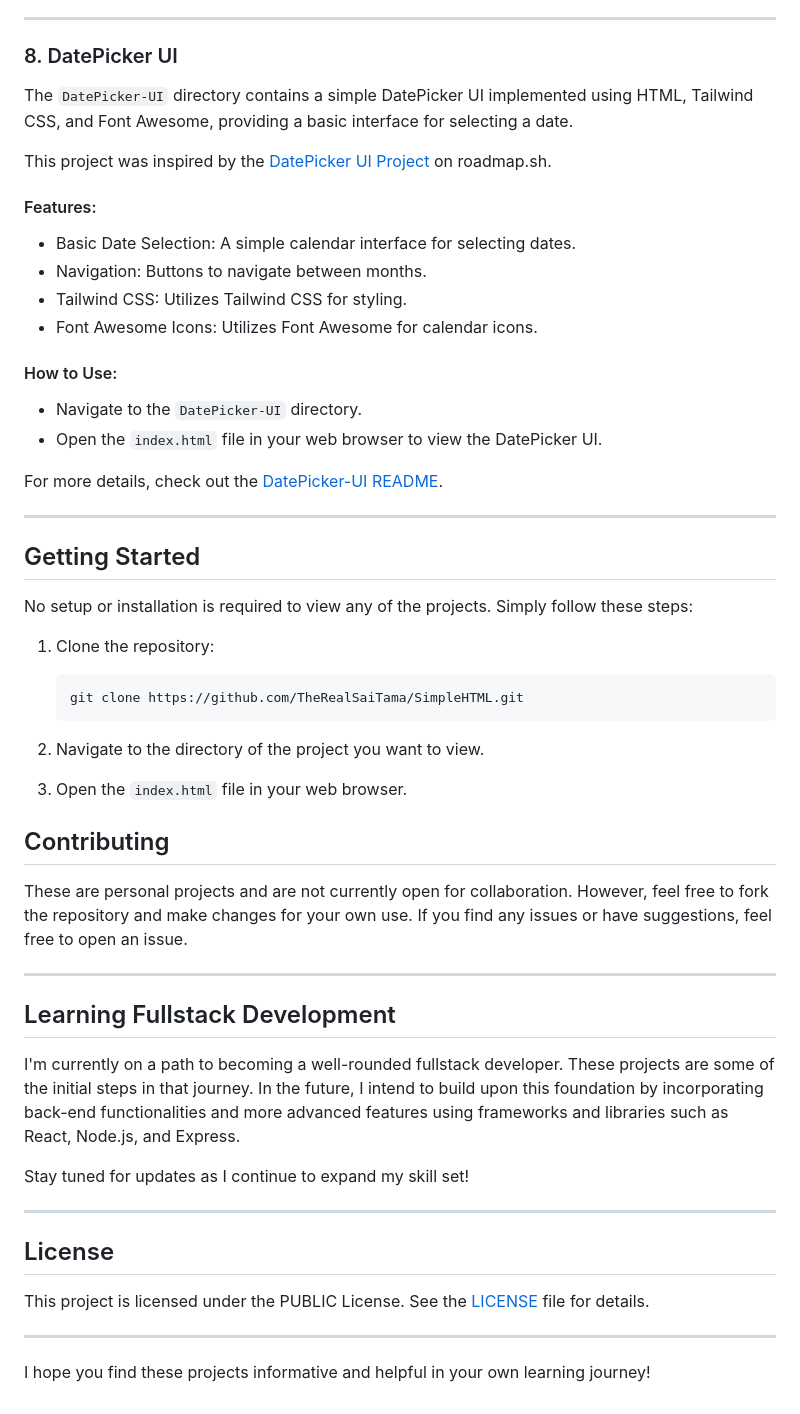
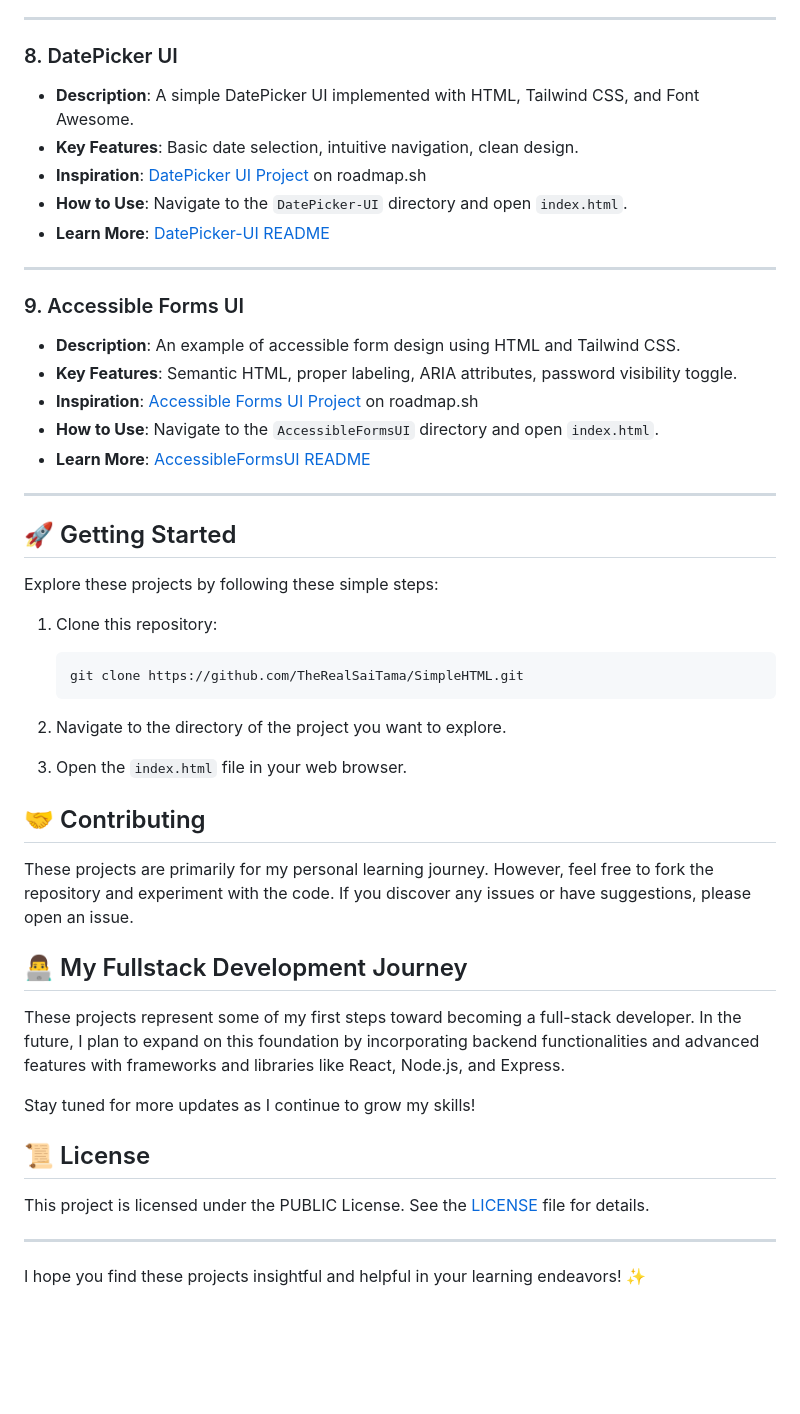
Before and after one commit to TheRealSaiTama/SimpleHTML, a Markdown page: README.md, the part around one of its changes. GitHub-like rendering; blank space fills up the shorter version.

````diff
--- a/README.md
+++ b/README.md
@@ -198,58 +111,51 @@ For more details, check out the [TestimonialsCards README](TestimonialsCards/REA
 
 ### 8. DatePicker UI
 
-The `DatePicker-UI` directory contains a simple DatePicker UI implemented using HTML, Tailwind CSS, and Font Awesome, providing a basic interface for selecting a date.
-
-This project was inspired by the [DatePicker UI Project](https://roadmap.sh/projects/datepicker-ui) on roadmap.sh.
-
-#### Features:
-
--   Basic Date Selection: A simple calendar interface for selecting dates.
--   Navigation: Buttons to navigate between months.
--   Tailwind CSS: Utilizes Tailwind CSS for styling.
--   Font Awesome Icons: Utilizes Font Awesome for calendar icons.
-
-#### How to Use:
-
--   Navigate to the `DatePicker-UI` directory.
--   Open the `index.html` file in your web browser to view the DatePicker UI.
-
-For more details, check out the [DatePicker-UI README](DatePicker-UI/README.md).
+*   **Description**: A simple DatePicker UI implemented with HTML, Tailwind CSS, and Font Awesome.
+*   **Key Features**: Basic date selection, intuitive navigation, clean design.
+*   **Inspiration**: [DatePicker UI Project](https://roadmap.sh/projects/datepicker-ui) on roadmap.sh
+*   **How to Use**: Navigate to the `DatePicker-UI` directory and open `index.html`.
+*   **Learn More**: [DatePicker-UI README](DatePicker-UI/README.md)
 
 ---
 
-## Getting Started
+### 9. Accessible Forms UI
 
-No setup or installation is required to view any of the projects. Simply follow these steps:
+*   **Description**: An example of accessible form design using HTML and Tailwind CSS.
+*   **Key Features**: Semantic HTML, proper labeling, ARIA attributes, password visibility toggle.
+*   **Inspiration**: [Accessible Forms UI Project](https://roadmap.sh/projects/accessible-form-ui) on roadmap.sh
+*   **How to Use**: Navigate to the `AccessibleFormsUI` directory and open `index.html`.
+*   **Learn More**: [AccessibleFormsUI README](AccessibleFormsUI/README.md)
 
-1.  Clone the repository:
+---
+
+## 🚀 Getting Started
+
+Explore these projects by following these simple steps:
+
+1.  Clone this repository:
 
     ```bash
     git clone https://github.com/TheRealSaiTama/SimpleHTML.git
     ```
 
-2.  Navigate to the directory of the project you want to view.
-
+2.  Navigate to the directory of the project you want to explore.
 3.  Open the `index.html` file in your web browser.
 
-## Contributing
+## 🤝 Contributing
 
-These are personal projects and are not currently open for collaboration. However, feel free to fork the repository and make changes for your own use. If you find any issues or have suggestions, feel free to open an issue.
+These projects are primarily for my personal learning journey. However, feel free to fork the repository and experiment with the code. If you discover any issues or have suggestions, please open an issue.
 
----
+## 👨‍💻 My Fullstack Development Journey
 
-## Learning Fullstack Development
+These projects represent some of my first steps toward becoming a full-stack developer. In the future, I plan to expand on this foundation by incorporating backend functionalities and advanced features with frameworks and libraries like React, Node.js, and Express.
 
-I'm currently on a path to becoming a well-rounded fullstack developer. These projects are some of the initial steps in that journey. In the future, I intend to build upon this foundation by incorporating back-end functionalities and more advanced features using frameworks and libraries such as React, Node.js, and Express.
+Stay tuned for more updates as I continue to grow my skills!
 
-Stay tuned for updates as I continue to expand my skill set!
-
----
-
-## License
+## 📜 License
 
 This project is licensed under the PUBLIC License. See the [LICENSE](LICENSE) file for details.
 
 ---
 
-I hope you find these projects informative and helpful in your own learning journey!
+I hope you find these projects insightful and helpful in your learning endeavors! ✨
````
Also changed, not shown: other parts of README.md (+51 -138 lines).
